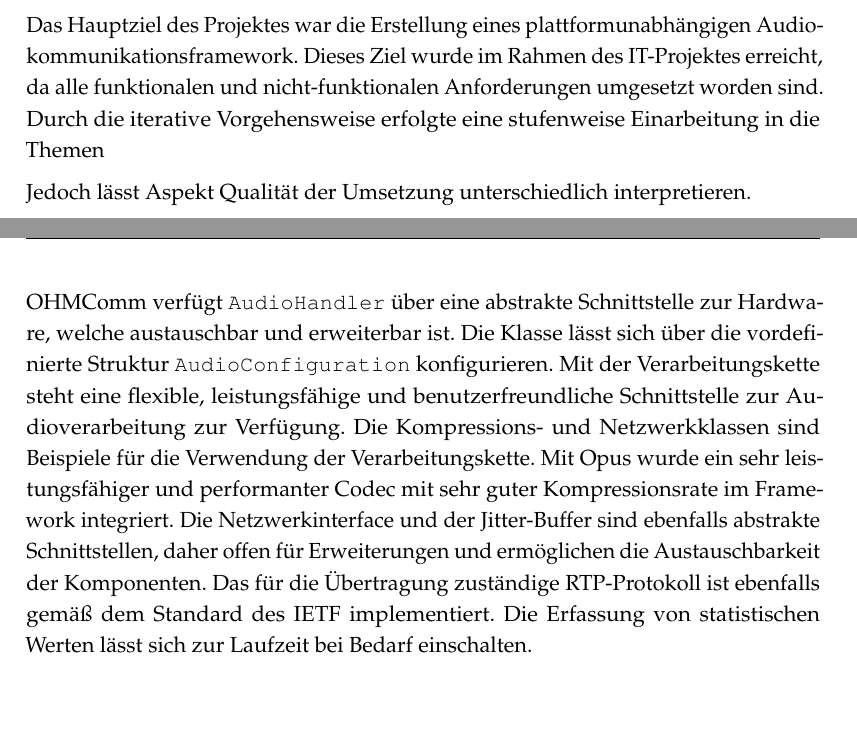
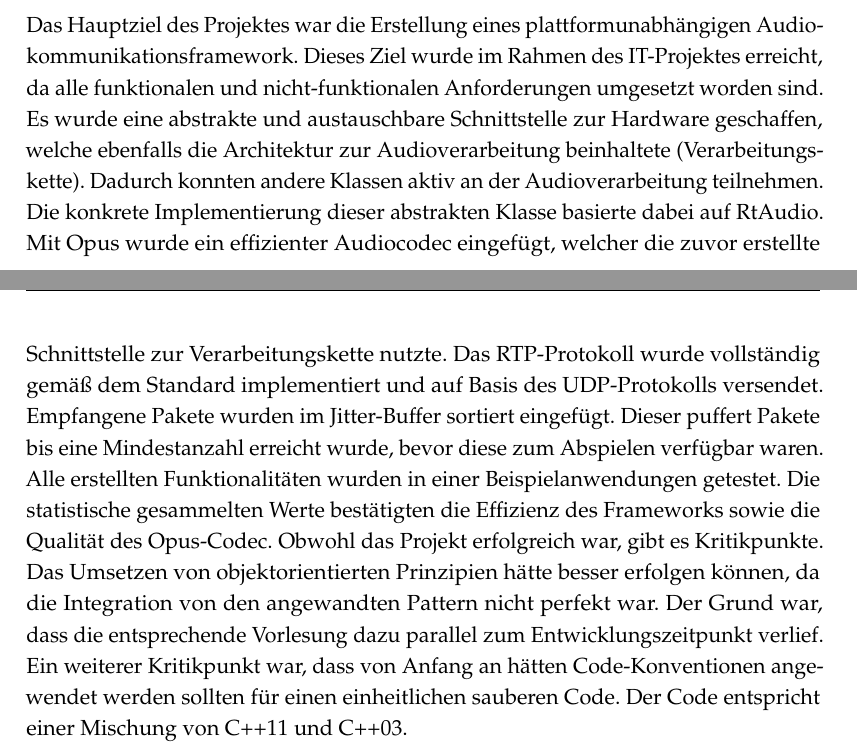
Before and after one commit to doe300/OHMComm, a LaTeX document (documents/Report/Report.tex, which reads documents/Report/includes/chapter6.tex): two parts of pages 50 and 51 of 52, joined at a grey line, cut so that both start at the same text, the shorter picture padded with empty space. Compiled offline with pdfLaTeX.

Commit message:
Added fazit

```diff
--- a/documents/Report/includes/chapter6.tex
+++ b/documents/Report/includes/chapter6.tex
@@ -20,8 +20,6 @@ Derzeit sind Erweiterungen zu dem bestehenden Framework in Planung oder bereits
 Im Allgemeinen können in die bestehende Architektur eine Vielzahl an zusätzlichen Funktionalitäten fest oder auch optional hinzugefügt werden. So z.B. weitere Audiocodecs, Hochpass- oder Tiefpassfilter zum Herausfiltern von Rauschen oder Hintergrundgeräuschen, Verstärker für die Lautstärke des abgespielten Signals, Prozessoren, die die Audiokonversation mitschneiden und viele mehr.
 
 \section{Fazit}
-Das Hauptziel des Projektes war die Erstellung eines plattformunabhängigen Audiokommunikationsframework. Dieses Ziel wurde im Rahmen des IT-Projektes erreicht, da alle funktionalen und nicht-funktionalen Anforderungen umgesetzt worden sind. Durch die iterative Vorgehensweise erfolgte eine stufenweise Einarbeitung in die Themen
-
-Jedoch lässt Aspekt Qualität der Umsetzung unterschiedlich interpretieren.
-
- OHMComm verfügt \texttt{AudioHandler} über eine abstrakte Schnittstelle zur Hardware, welche austauschbar und erweiterbar ist. Die Klasse lässt sich über die vordefinierte Struktur \texttt{AudioConfiguration} konfigurieren. Mit der Verarbeitungskette steht eine flexible, leistungsfähige und benutzerfreundliche Schnittstelle zur Audioverarbeitung zur Verfügung. Die Kompressions- und Netzwerkklassen sind Beispiele für die Verwendung der Verarbeitungskette. Mit Opus wurde ein sehr leistungsfähiger und performanter Codec mit sehr guter Kompressionsrate im Framework integriert. Die Netzwerkinterface und der Jitter-Buffer sind ebenfalls abstrakte Schnittstellen, daher offen für Erweiterungen und ermöglichen die Austauschbarkeit der Komponenten. Das für die Übertragung zuständige RTP-Protokoll ist ebenfalls gemäß dem Standard des IETF implementiert. Die Erfassung von statistischen Werten lässt sich zur Laufzeit bei Bedarf einschalten.
+Das Hauptziel des Projektes war die Erstellung eines plattformunabhängigen Audiokommunikationsframework. Dieses Ziel wurde im Rahmen des IT-Projektes erreicht, da alle funktionalen und nicht-funktionalen Anforderungen umgesetzt worden sind.
+Es wurde eine abstrakte und austauschbare Schnittstelle zur Hardware geschaffen, welche ebenfalls die Architektur zur Audioverarbeitung beinhaltete (Verarbeitungskette). Dadurch konnten andere Klassen aktiv an der Audioverarbeitung teilnehmen. Die konkrete Implementierung dieser abstrakten Klasse basierte dabei auf RtAudio.
+Mit Opus wurde ein effizienter Audiocodec eingefügt, welcher die zuvor erstellte Schnittstelle zur Verarbeitungskette nutzte. Das RTP-Protokoll wurde vollständig gemäß dem Standard implementiert und auf Basis des UDP-Protokolls versendet. Empfangene Pakete wurden im Jitter-Buffer sortiert eingefügt. Dieser puffert Pakete bis eine Mindestanzahl erreicht wurde, bevor diese zum Abspielen verfügbar waren. Alle erstellten Funktionalitäten wurden in einer Beispielanwendungen getestet. Die statistische gesammelten Werte bestätigten die Effizienz des Frameworks sowie die Qualität des Opus-Codec. Obwohl das Projekt erfolgreich war, gibt es Kritikpunkte. Das Umsetzen von objektorientierten Prinzipien hätte besser erfolgen können, da die Integration von den angewandten Pattern nicht perfekt war. Der Grund war, dass die entsprechende Vorlesung dazu parallel zum Entwicklungszeitpunkt verlief. Ein weiterer Kritikpunkt war, dass von Anfang an hätten Code-Konventionen angewendet werden sollten für einen einheitlichen sauberen Code. Der Code entspricht einer Mischung von C++11 und C++03.
```
